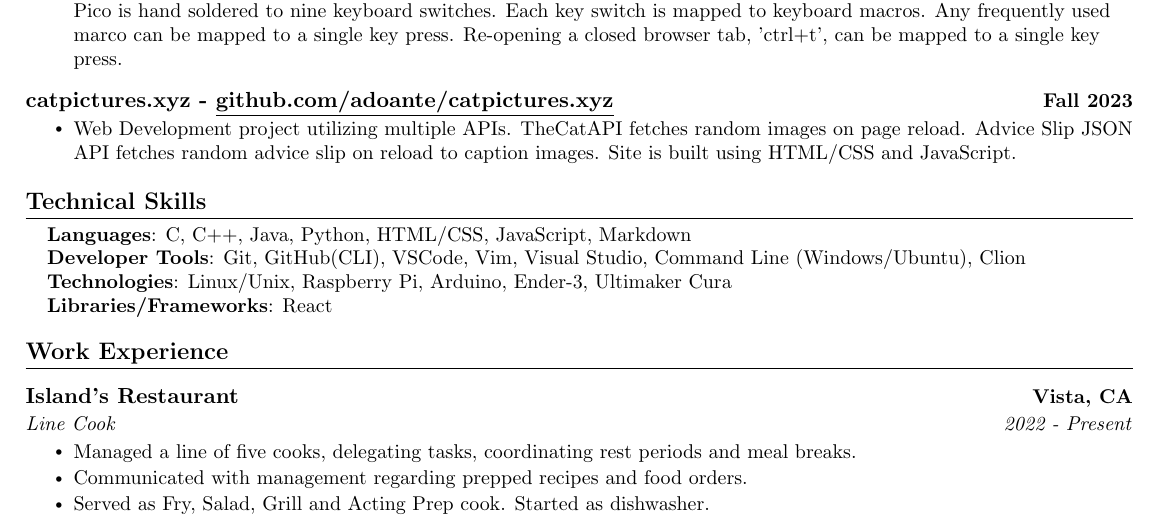
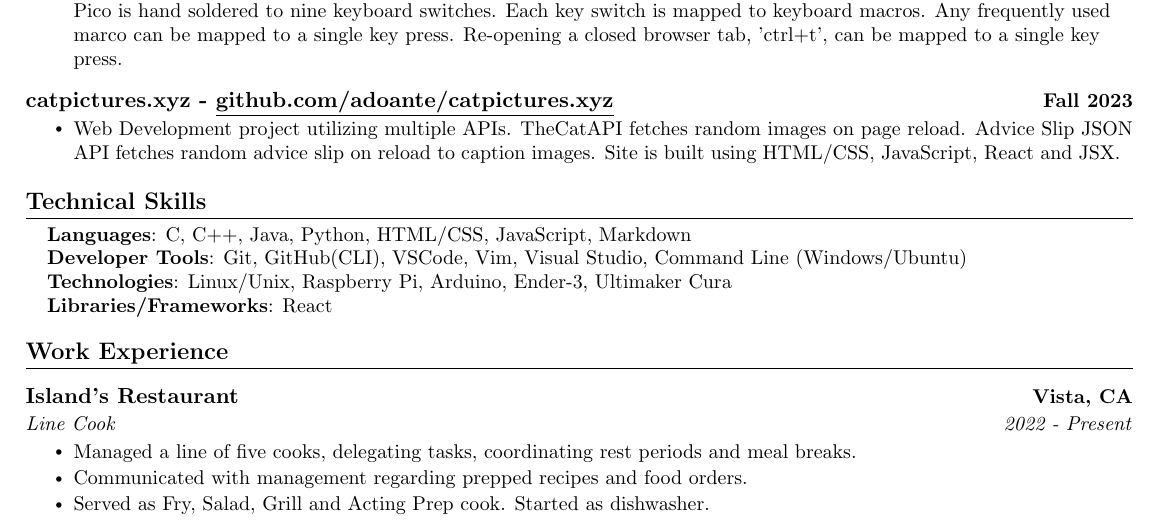
Before and after one commit to adoante/Resume, a LaTeX CV (Resume.tex): part of the page, cut so that both start at the same text. Compiled offline with pdfLaTeX.

Commit message:
updated resume

```diff
--- a/Resume.tex
+++ b/Resume.tex
@@ -132,7 +132,7 @@
         % Date
         {Fall 2023}
         \resumeItemListStart
-            \resumeItem{Web Development project utilizing multiple APIs. TheCatAPI fetches random images on page reload. Advice Slip JSON API fetches random advice slip on reload to caption images. Site is built using HTML/CSS and JavaScript.}
+            \resumeItem{Web Development project utilizing multiple APIs. TheCatAPI fetches random images on page reload. Advice Slip JSON API fetches random advice slip on reload to caption images. Site is built using HTML/CSS, JavaScript, React and JSX.}
         \resumeItemListEnd
 
     \resumeSubHeadingListEnd
@@ -146,7 +146,7 @@
         % LANGUAGES
         \textbf{Languages}{: C, C++, Java, Python, HTML/CSS, JavaScript, Markdown} \\
         % TOOLS
-        \textbf{Developer Tools}{: Git, GitHub(CLI), VSCode, Vim, Visual Studio, Command Line (Windows/Ubuntu), Clion} \\
+        \textbf{Developer Tools}{: Git, GitHub(CLI), VSCode, Vim, Visual Studio, Command Line (Windows/Ubuntu)} \\
         % TECHNOLOGIES
         \textbf{Technologies}{: Linux/Unix, Raspberry Pi, Arduino, Ender-3,  Ultimaker Cura} \\
         % FRAMEWORKS
```
Also changed, not shown: Resume.pdf.
